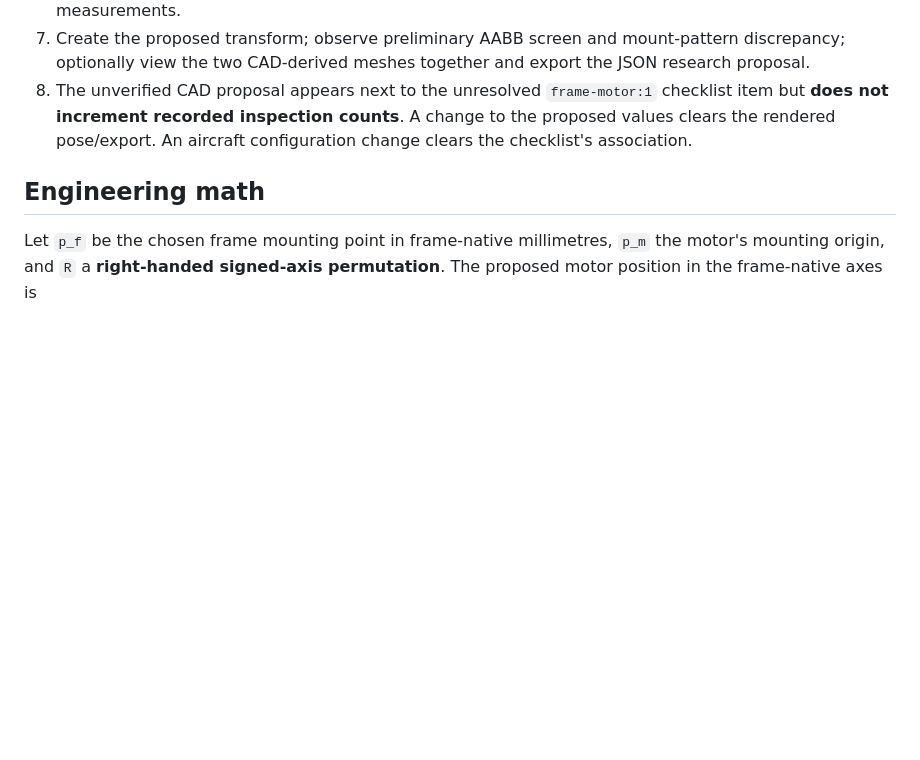
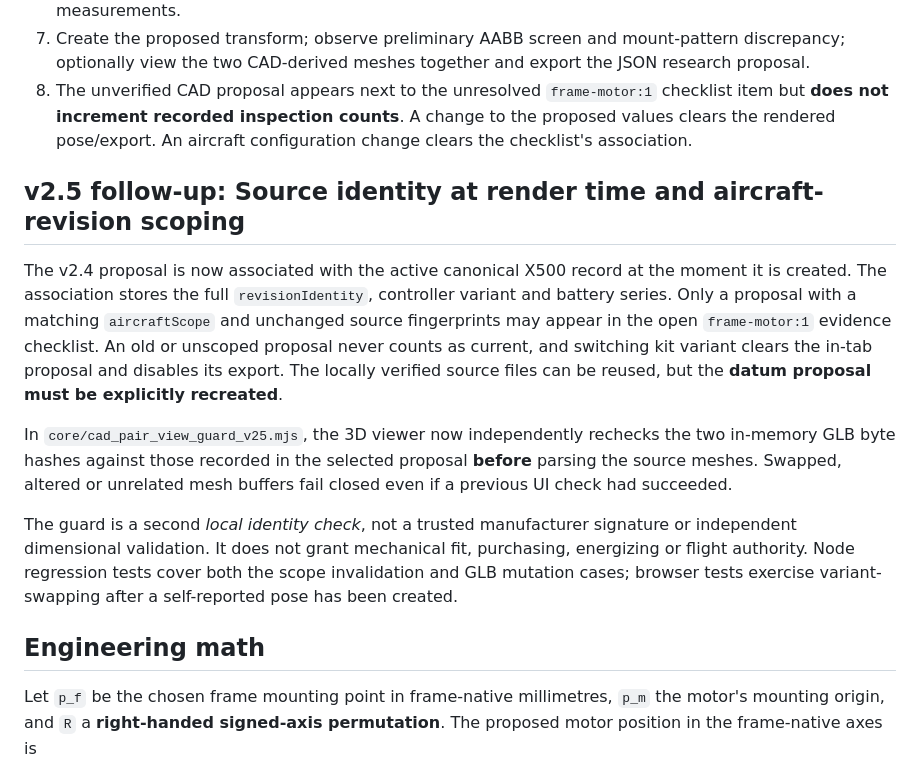
Before and after one commit to sidhulyalkar/drone-dev, a Markdown page: docs/V24_X500_CAD_MATING.md, the part around the change. Drawn GitHub-style; blank space fills up the shorter version.

Commit message:
docs(v2.5): record revision-bound CAD evidence and viewer hash guards

```diff
--- a/docs/V24_X500_CAD_MATING.md
+++ b/docs/V24_X500_CAD_MATING.md
@@ -26,6 +26,14 @@ Those names are identity hints for choosing the right published files, **not evi
 7. Create the proposed transform; observe preliminary AABB screen and mount-pattern discrepancy; optionally view the two CAD-derived meshes together and export the JSON research proposal.
 8. The unverified CAD proposal appears next to the unresolved `frame-motor:1` checklist item but **does not increment recorded inspection counts**. A change to the proposed values clears the rendered pose/export. An aircraft configuration change clears the checklist's association.
 
+## v2.5 follow-up: Source identity at render time and aircraft-revision scoping
+
+The v2.4 proposal is now associated with the active canonical X500 record at the moment it is created. The association stores the full `revisionIdentity`, controller variant and battery series. Only a proposal with a matching `aircraftScope` and unchanged source fingerprints may appear in the open `frame-motor:1` evidence checklist. An old or unscoped proposal never counts as current, and switching kit variant clears the in-tab proposal and disables its export. The locally verified source files can be reused, but the **datum proposal must be explicitly recreated**.
+
+In `core/cad_pair_view_guard_v25.mjs`, the 3D viewer now independently rechecks the two in-memory GLB byte hashes against those recorded in the selected proposal **before** parsing the source meshes. Swapped, altered or unrelated mesh buffers fail closed even if a previous UI check had succeeded.
+
+The guard is a second *local identity check*, not a trusted manufacturer signature or independent dimensional validation. It does not grant mechanical fit, purchasing, energizing or flight authority. Node regression tests cover both the scope invalidation and GLB mutation cases; browser tests exercise variant-swapping after a self-reported pose has been created.
+
 ## Engineering math
 
 Let `p_f` be the chosen frame mounting point in frame-native millimetres, `p_m` the motor's mounting origin, and `R` a **right-handed signed-axis permutation**. The proposed motor position in the frame-native axes is
```
